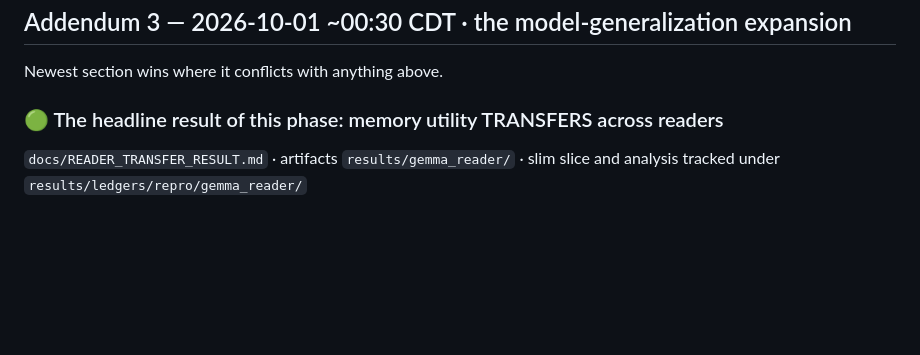
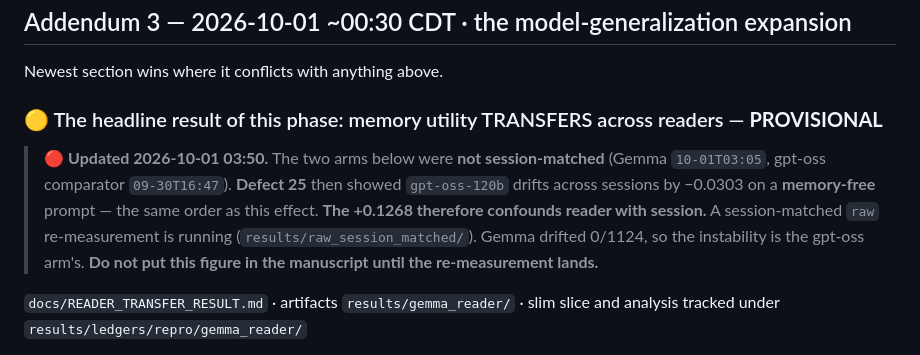
Before and after one commit to ChihHsuan-Yang/AAMAS2027-ConditionalMemory, a Markdown page: docs/HANDOFF_CURRENT.md, the part around the change. Rendered like a GitHub page; blank space fills up the shorter version.

```diff
--- a/docs/HANDOFF_CURRENT.md
+++ b/docs/HANDOFF_CURRENT.md
@@ -342,7 +342,16 @@ acquiring a floor. `schema.py`: content-embargoed benchmarks.
 
 Newest section wins where it conflicts with anything above.
 
-### 🟢 The headline result of this phase: memory utility TRANSFERS across readers
+### 🟡 The headline result of this phase: memory utility TRANSFERS across readers — **PROVISIONAL**
+
+> 🔴 **Updated 2026-10-01 03:50.** The two arms below were **not session-matched**
+> (Gemma `10-01T03:05`, gpt-oss comparator `09-30T16:47`). **Defect 25** then
+> showed `gpt-oss-120b` drifts across sessions by −0.0303 on a **memory-free**
+> prompt — the same order as this effect. **The +0.1268 therefore confounds
+> reader with session.** A session-matched `raw` re-measurement is running
+> (`results/raw_session_matched/`). Gemma drifted 0/1124, so the instability is
+> the gpt-oss arm's. **Do not put this figure in the manuscript until the
+> re-measurement lands.**
 
 `docs/READER_TRANSFER_RESULT.md` · artifacts `results/gemma_reader/` · slim slice
 and analysis tracked under `results/ledgers/repro/gemma_reader/`
```
Also changed, not shown: docs/READER_TRANSFER_RESULT.md (+18 -0 lines), docs/WRITER_FACTORIAL_RESULT.md (+18 -0 lines).
